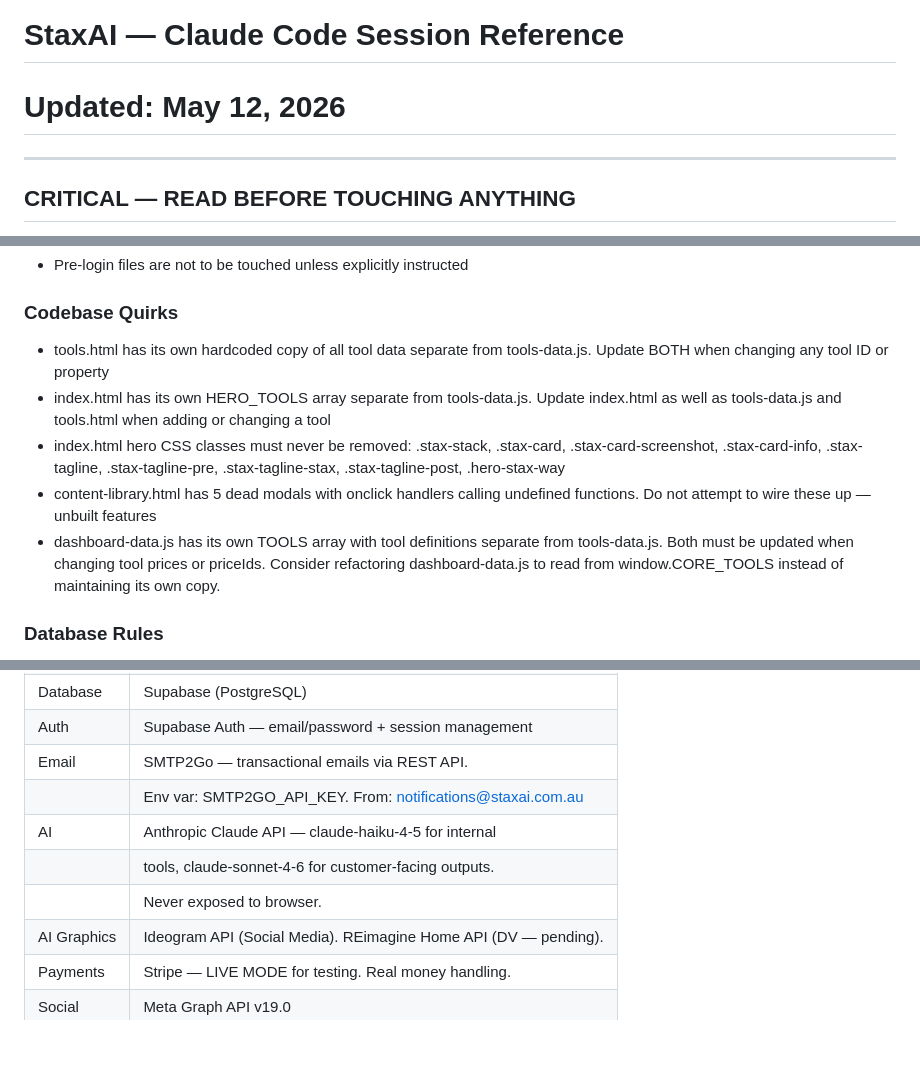
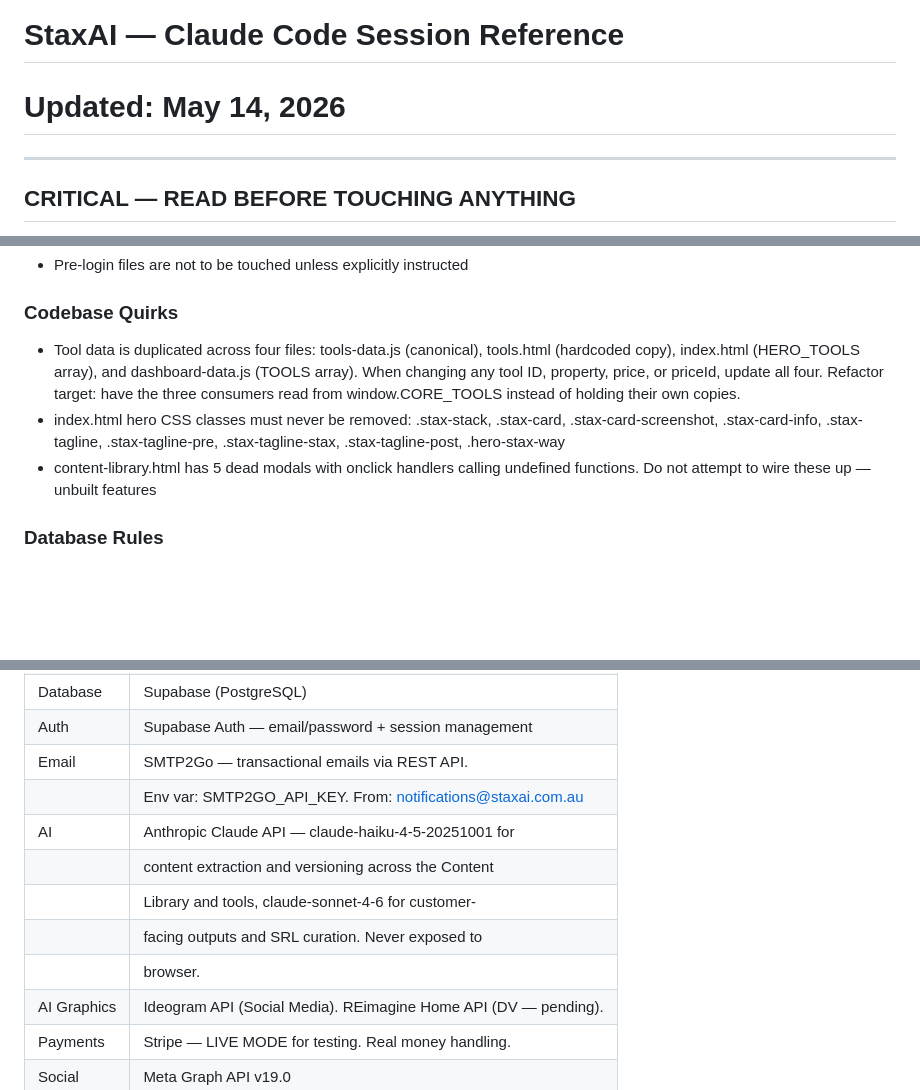
Before and after one commit to stratsolai/TradeAI, a Markdown page: CLAUDE.md, 3 parts joined by grey strips. Rendered like a GitHub page; blank space fills up the shorter version.

```diff
--- a/CLAUDE.md
+++ b/CLAUDE.md
@@ -1,6 +1,6 @@
 # CLAUDE.md
 # StaxAI — Claude Code Session Reference
-# Updated: May 12, 2026
+# Updated: May 14, 2026
 
 ---
 
@@ -462,11 +371,9 @@ Approximately 9 tools still to be built (16 total, 7 done). Each tool requires s
 - Pre-login files are not to be touched unless explicitly instructed
 
 ### Codebase Quirks
-- tools.html has its own hardcoded copy of all tool data separate from tools-data.js. Update BOTH when changing any tool ID or property
-- index.html has its own HERO_TOOLS array separate from tools-data.js. Update index.html as well as tools-data.js and tools.html when adding or changing a tool
+- Tool data is duplicated across four files: tools-data.js (canonical), tools.html (hardcoded copy), index.html (HERO_TOOLS array), and dashboard-data.js (TOOLS array). When changing any tool ID, property, price, or priceId, update all four. Refactor target: have the three consumers read from window.CORE_TOOLS instead of holding their own copies.
 - index.html hero CSS classes must never be removed: .stax-stack, .stax-card, .stax-card-screenshot, .stax-card-info, .stax-tagline, .stax-tagline-pre, .stax-tagline-stax, .stax-tagline-post, .hero-stax-way
 - content-library.html has 5 dead modals with onclick handlers calling undefined functions. Do not attempt to wire these up — unbuilt features
-- dashboard-data.js has its own TOOLS array with tool definitions separate from tools-data.js. Both must be updated when changing tool prices or priceIds. Consider refactoring dashboard-data.js to read from window.CORE_TOOLS instead of maintaining its own copy.
 
 ### Database Rules
 - Every new Supabase table: RLS enabled before launch
@@ -631,9 +538,11 @@ StaxAI is an AI-powered SaaS platform for Australian SME businesses. It gives bu
 | Auth        | Supabase Auth — email/password + session management      |
 | Email       | SMTP2Go — transactional emails via REST API.             |
 |             | Env var: SMTP2GO_API_KEY. From: notifications@staxai.com.au |
-| AI          | Anthropic Claude API — claude-haiku-4-5 for internal     |
-|             | tools, claude-sonnet-4-6 for customer-facing outputs.    |
-|             | Never exposed to browser.                                |
+| AI          | Anthropic Claude API — claude-haiku-4-5-20251001 for     |
+|             | content extraction and versioning across the Content     |
+|             | Library and tools, claude-sonnet-4-6 for customer-       |
+|             | facing outputs and SRL curation. Never exposed to        |
+|             | browser.                                                 |
 | AI Graphics | Ideogram API (Social Media). REimagine Home API (DV — pending). |
 | Payments    | Stripe — LIVE MODE for testing. Real money handling.     |
 | Social      | Meta Graph API v19.0                                     |
```
Also changed, not shown: other parts of CLAUDE.md (+15 -106 lines).
